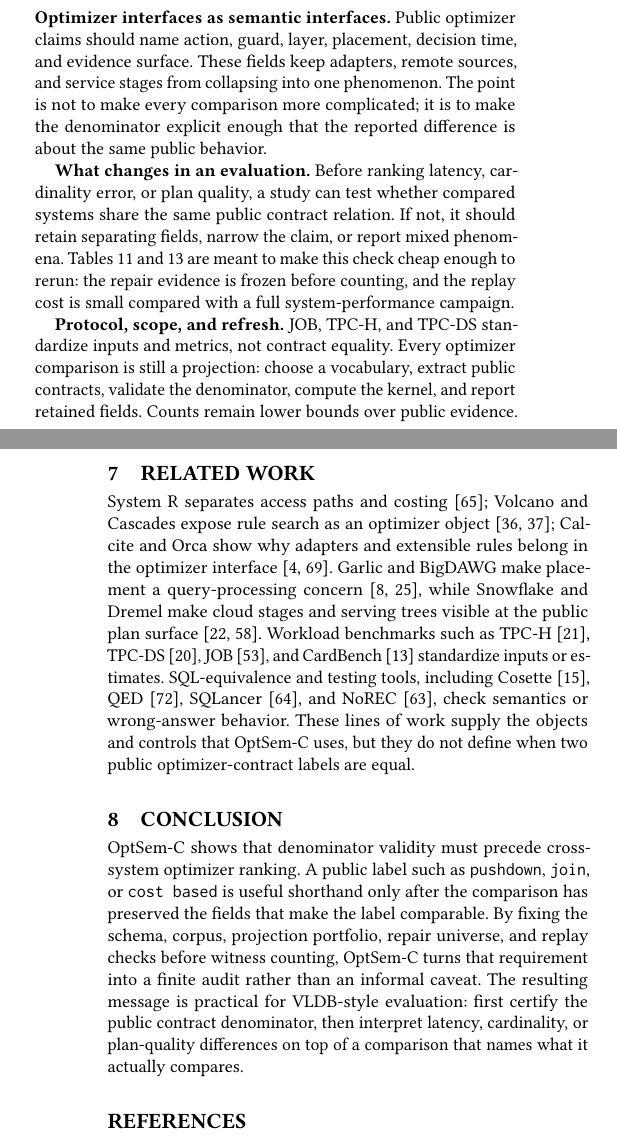
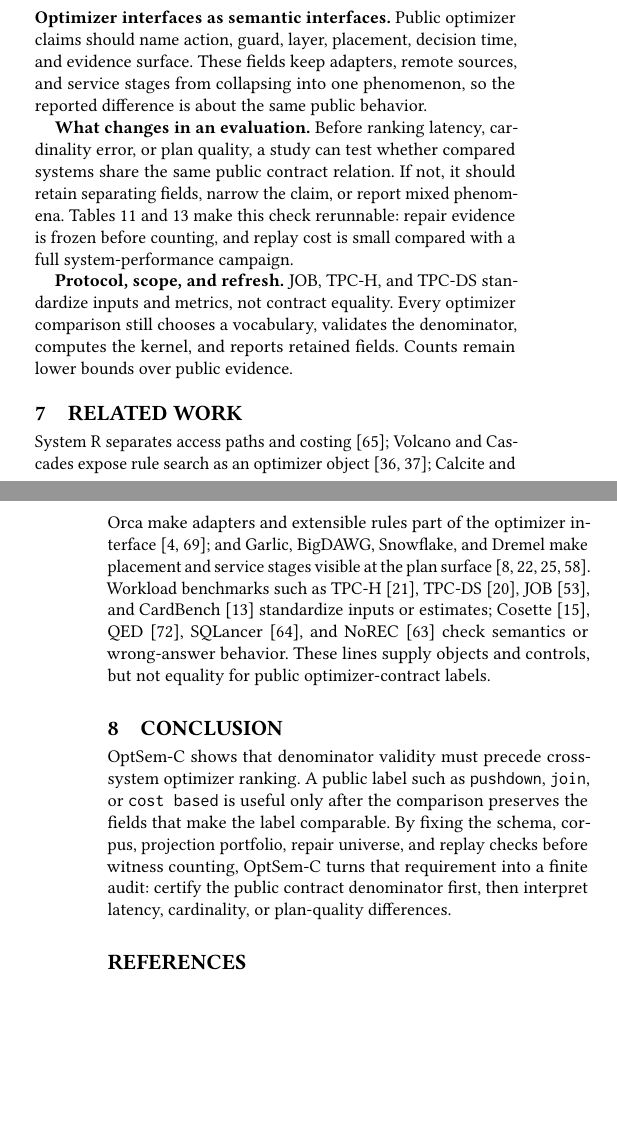
Before and after one commit to Haoyi-Zhang/OptSemC, a LaTeX paper (Paper/latex/paper.tex, which reads Paper/latex/sections/07_discussion_related.tex): two parts of the columns of pages 12 and 13 of 14, joined at a grey line, cut so that both start at the same text, the shorter picture padded with empty space. Compiled offline with pdfLaTeX.

Commit message:
Compress body for PVLDB page boundary

```diff
--- a/Paper/latex/sections/07_discussion_related.tex
+++ b/Paper/latex/sections/07_discussion_related.tex
@@ -1,16 +1,16 @@
 \section{Discussion and Limitations}
 \label{sec:discussion}
 
-\textbf{Optimizer interfaces as semantic interfaces.}  Public optimizer claims should name action, guard, layer, placement, decision time, and evidence surface.  These fields keep adapters, remote sources, and service stages from collapsing into one phenomenon.  The point is not to make every comparison more complicated; it is to make the denominator explicit enough that the reported difference is about the same public behavior.
+\textbf{Optimizer interfaces as semantic interfaces.}  Public optimizer claims should name action, guard, layer, placement, decision time, and evidence surface.  These fields keep adapters, remote sources, and service stages from collapsing into one phenomenon, so the reported difference is about the same public behavior.
 
-\textbf{What changes in an evaluation.}  Before ranking latency, cardinality error, or plan quality, a study can test whether compared systems share the same public contract relation.  If not, it should retain separating fields, narrow the claim, or report mixed phenomena.  Tables~\ref{tab:anti-overfit-audit} and~\ref{tab:resource-profile} are meant to make this check cheap enough to rerun: the repair evidence is frozen before counting, and the replay cost is small compared with a full system-performance campaign.
+\textbf{What changes in an evaluation.}  Before ranking latency, cardinality error, or plan quality, a study can test whether compared systems share the same public contract relation.  If not, it should retain separating fields, narrow the claim, or report mixed phenomena.  Tables~\ref{tab:anti-overfit-audit} and~\ref{tab:resource-profile} make this check rerunnable: repair evidence is frozen before counting, and replay cost is small compared with a full system-performance campaign.
 
-\textbf{Protocol, scope, and refresh.}  JOB, TPC-H, and TPC-DS standardize inputs and metrics, not contract equality.  Every optimizer comparison is still a projection: choose a vocabulary, extract public contracts, validate the denominator, compute the kernel, and report retained fields.  Counts remain lower bounds over public evidence.
+\textbf{Protocol, scope, and refresh.}  JOB, TPC-H, and TPC-DS standardize inputs and metrics, not contract equality.  Every optimizer comparison still chooses a vocabulary, validates the denominator, computes the kernel, and reports retained fields.  Counts remain lower bounds over public evidence.
 
 \section{Related Work}
 \label{sec:related}
 
-System R separates access paths and costing~\cite{selinger1979access}; Volcano and Cascades expose rule search as an optimizer object~\cite{graefe1990volcano,graefe1995cascades}; Calcite and Orca show why adapters and extensible rules belong in the optimizer interface~\cite{begoli2018calcite,soliman2014orca}.  Garlic and BigDAWG make placement a query-processing concern~\cite{carey1995garlic,stonebraker2015bigdawg}, while Snowflake and Dremel make cloud stages and serving trees visible at the public plan surface~\cite{dageville2016snowflake,melnik2010dremel}.  Workload benchmarks such as TPC-H~\cite{tpch}, TPC-DS~\cite{tpcds}, JOB~\cite{leis2015good}, and CardBench~\cite{chronis2024cardbench} standardize inputs or estimates.  SQL-equivalence and testing tools, including Cosette~\cite{chu2017cosette}, QED~\cite{wang2024qed}, SQLancer~\cite{rigger2020sqlancer}, and NoREC~\cite{rigger2020norec}, check semantics or wrong-answer behavior.  These lines of work supply the objects and controls that OptSem-C uses, but they do not define when two public optimizer-contract labels are equal.
+System R separates access paths and costing~\cite{selinger1979access}; Volcano and Cascades expose rule search as an optimizer object~\cite{graefe1990volcano,graefe1995cascades}; Calcite and Orca make adapters and extensible rules part of the optimizer interface~\cite{begoli2018calcite,soliman2014orca}; and Garlic, BigDAWG, Snowflake, and Dremel make placement and service stages visible at the plan surface~\cite{carey1995garlic,stonebraker2015bigdawg,dageville2016snowflake,melnik2010dremel}.  Workload benchmarks such as TPC-H~\cite{tpch}, TPC-DS~\cite{tpcds}, JOB~\cite{leis2015good}, and CardBench~\cite{chronis2024cardbench} standardize inputs or estimates; Cosette~\cite{chu2017cosette}, QED~\cite{wang2024qed}, SQLancer~\cite{rigger2020sqlancer}, and NoREC~\cite{rigger2020norec} check semantics or wrong-answer behavior.  These lines supply objects and controls, but not equality for public optimizer-contract labels.
 
 \section{Conclusion}
-OptSem-C shows that denominator validity must precede cross-system optimizer ranking.  A public label such as \texttt{pushdown}, \texttt{join}, or \texttt{cost based} is useful shorthand only after the comparison has preserved the fields that make the label comparable.  By fixing the schema, corpus, projection portfolio, repair universe, and replay checks before witness counting, OptSem-C turns that requirement into a finite audit rather than an informal caveat.  The resulting message is practical for VLDB-style evaluation: first certify the public contract denominator, then interpret latency, cardinality, or plan-quality differences on top of a comparison that names what it actually compares.
+OptSem-C shows that denominator validity must precede cross-system optimizer ranking.  A public label such as \texttt{pushdown}, \texttt{join}, or \texttt{cost based} is useful only after the comparison preserves the fields that make the label comparable.  By fixing the schema, corpus, projection portfolio, repair universe, and replay checks before witness counting, OptSem-C turns that requirement into a finite audit: certify the public contract denominator first, then interpret latency, cardinality, or plan-quality differences.
```
Also changed, not shown: Paper/latex/sections/05_evaluation.tex (+2 -2 lines).
